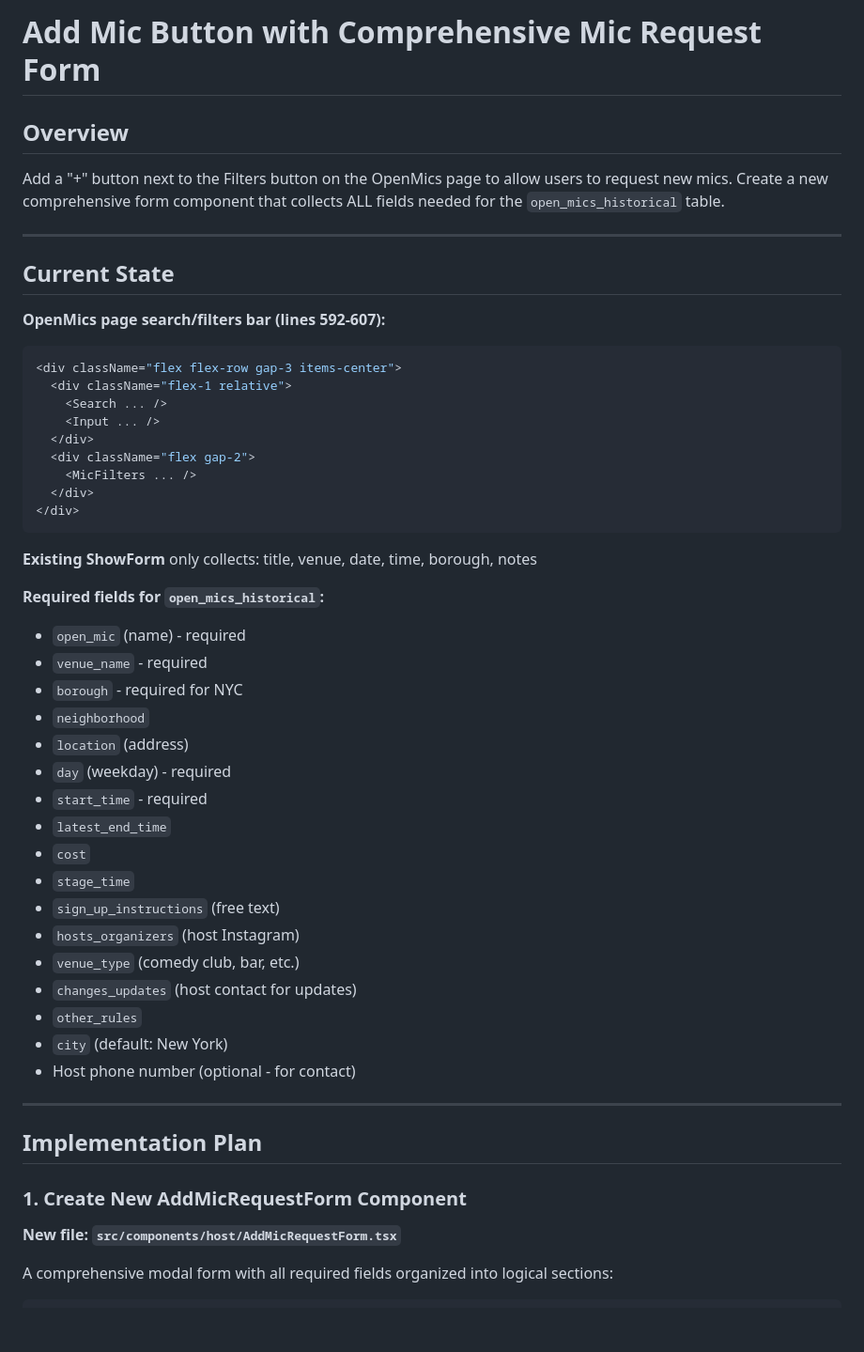
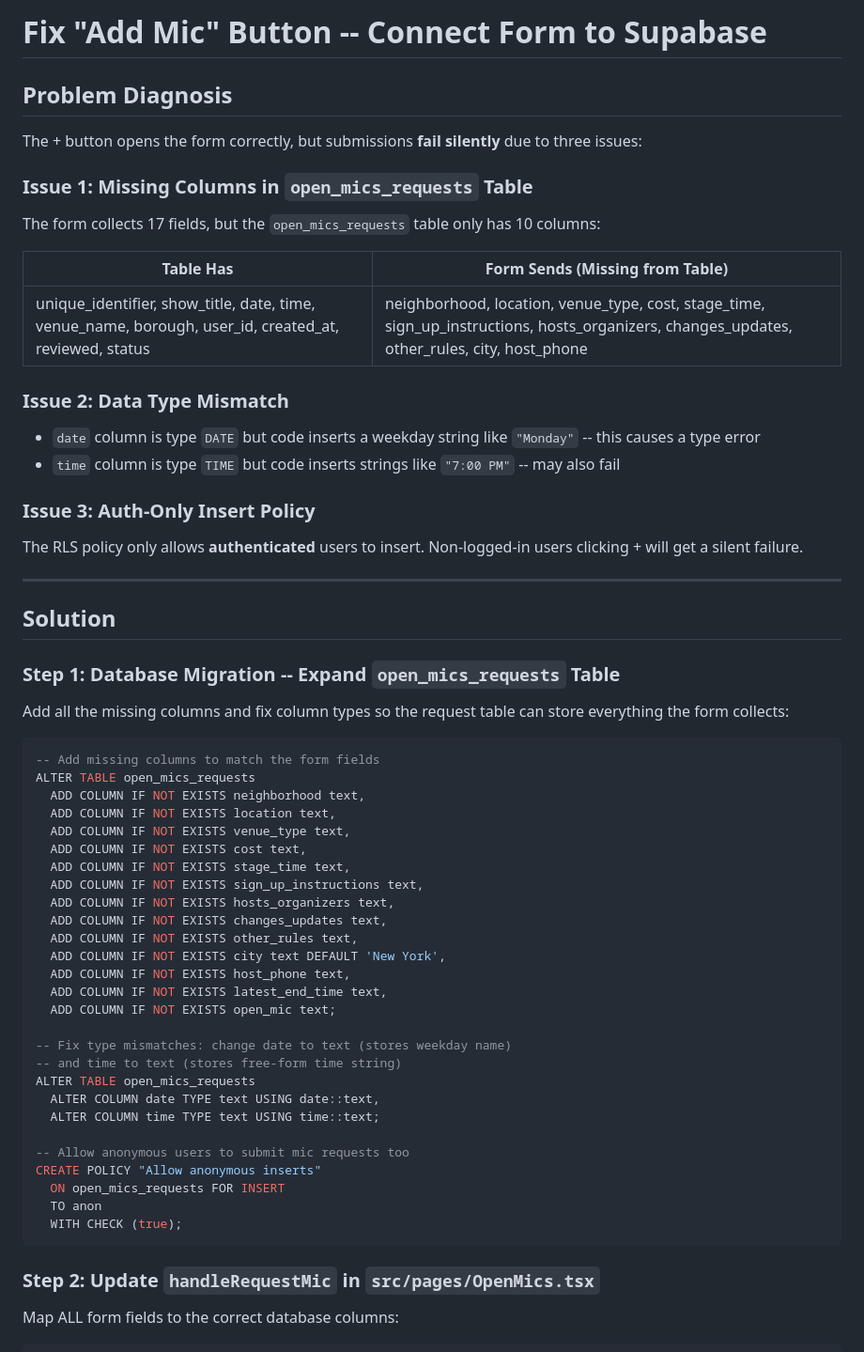
Before and after one commit to malevcode/comediq-7d092b89, a Markdown page: .lovable/plan.md, the part around one of its changes. Shown at 94% size. GitHub-like rendering; blank space fills up the shorter version.

Commit message:
Updated plan file
Edited UI in Lovable

````diff
--- a/.lovable/plan.md
+++ b/.lovable/plan.md
@@ -1,56 +1,65 @@
 
 
-# Add Mic Button with Comprehensive Mic Request Form
+# Fix "Add Mic" Button -- Connect Form to Supabase
 
-## Overview
-Add a "+" button next to the Filters button on the OpenMics page to allow users to request new mics. Create a new comprehensive form component that collects ALL fields needed for the `open_mics_historical` table.
+## Problem Diagnosis
+
+The + button opens the form correctly, but submissions **fail silently** due to three issues:
+
+### Issue 1: Missing Columns in `open_mics_requests` Table
+The form collects 17 fields, but the `open_mics_requests` table only has 10 columns:
+
+| Table Has | Form Sends (Missing from Table) |
+|-----------|-------------------------------|
+| unique_identifier, show_title, date, time, venue_name, borough, user_id, created_at, reviewed, status | neighborhood, location, venue_type, cost, stage_time, sign_up_instructions, hosts_organizers, changes_updates, other_rules, city, host_phone |
+
+### Issue 2: Data Type Mismatch
+- `date` column is type `DATE` but code inserts a weekday string like `"Monday"` -- this causes a type error
+- `time` column is type `TIME` but code inserts strings like `"7:00 PM"` -- may also fail
+
+### Issue 3: Auth-Only Insert Policy
+The RLS policy only allows **authenticated** users to insert. Non-logged-in users clicking + will get a silent failure.
 
 ---
 
-## Current State
+## Solution
 
-**OpenMics page search/filters bar (lines 592-607):**
-```tsx
-<div className="flex flex-row gap-3 items-center">
-  <div className="flex-1 relative">
-    <Search ... />
-    <Input ... />
-  </div>
-  <div className="flex gap-2">
-    <MicFilters ... />
-  </div>
-</div>
+### Step 1: Database Migration -- Expand `open_mics_requests` Table
+
+Add all the missing columns and fix column types so the request table can store everything the form collects:
+
+```sql
+-- Add missing columns to match the form fields
+ALTER TABLE open_mics_requests
+  ADD COLUMN IF NOT EXISTS neighborhood text,
+  ADD COLUMN IF NOT EXISTS location text,
+  ADD COLUMN IF NOT EXISTS venue_type text,
+  ADD COLUMN IF NOT EXISTS cost text,
+  ADD COLUMN IF NOT EXISTS stage_time text,
+  ADD COLUMN IF NOT EXISTS sign_up_instructions text,
+  ADD COLUMN IF NOT EXISTS hosts_organizers text,
+  ADD COLUMN IF NOT EXISTS changes_updates text,
+  ADD COLUMN IF NOT EXISTS other_rules text,
+  ADD COLUMN IF NOT EXISTS city text DEFAULT 'New York',
+  ADD COLUMN IF NOT EXISTS host_phone text,
+  ADD COLUMN IF NOT EXISTS latest_end_time text,
+  ADD COLUMN IF NOT EXISTS open_mic text;
+
+-- Fix type mismatches: change date to text (stores weekday name)
+-- and time to text (stores free-form time string)
+ALTER TABLE open_mics_requests
+  ALTER COLUMN date TYPE text USING date::text,
+  ALTER COLUMN time TYPE text USING time::text;
+
+-- Allow anonymous users to submit mic requests too
+CREATE POLICY "Allow anonymous inserts"
+  ON open_mics_requests FOR INSERT
+  TO anon
+  WITH CHECK (true);
 ```
 
-**Existing ShowForm** only collects: title, venue, date, time, borough, notes
+### Step 2: Update `handleRequestMic` in `src/pages/OpenMics.tsx`
 
-**Required fields for `open_mics_historical`:**
-- `open_mic` (name) - required
-- `venue_name` - required
-- `borough` - required for NYC
-- `neighborhood`
-- `location` (address)
-- `day` (weekday) - required
-- `start_time` - required
-- `latest_end_time`
-- `cost`
-- `stage_time`
-- `sign_up_instructions` (free text)
-- `hosts_organizers` (host Instagram)
-- `venue_type` (comedy club, bar, etc.)
-- `changes_updates` (host contact for updates)
-- `other_rules`
-- `city` (default: New York)
-- Host phone number (optional - for contact)
-
----
-
-## Implementation Plan
-
-### 1. Create New AddMicRequestForm Component
-
-**New file: `src/components/host/AddMicRequestForm.tsx`**
-
-A comprehensive modal form with all required fields organized into logical sections:
+Map ALL form fields to the correct database columns:
 
 ```tsx
````
Also changed, not shown: other parts of .lovable/plan.md (+46 -167 lines).
